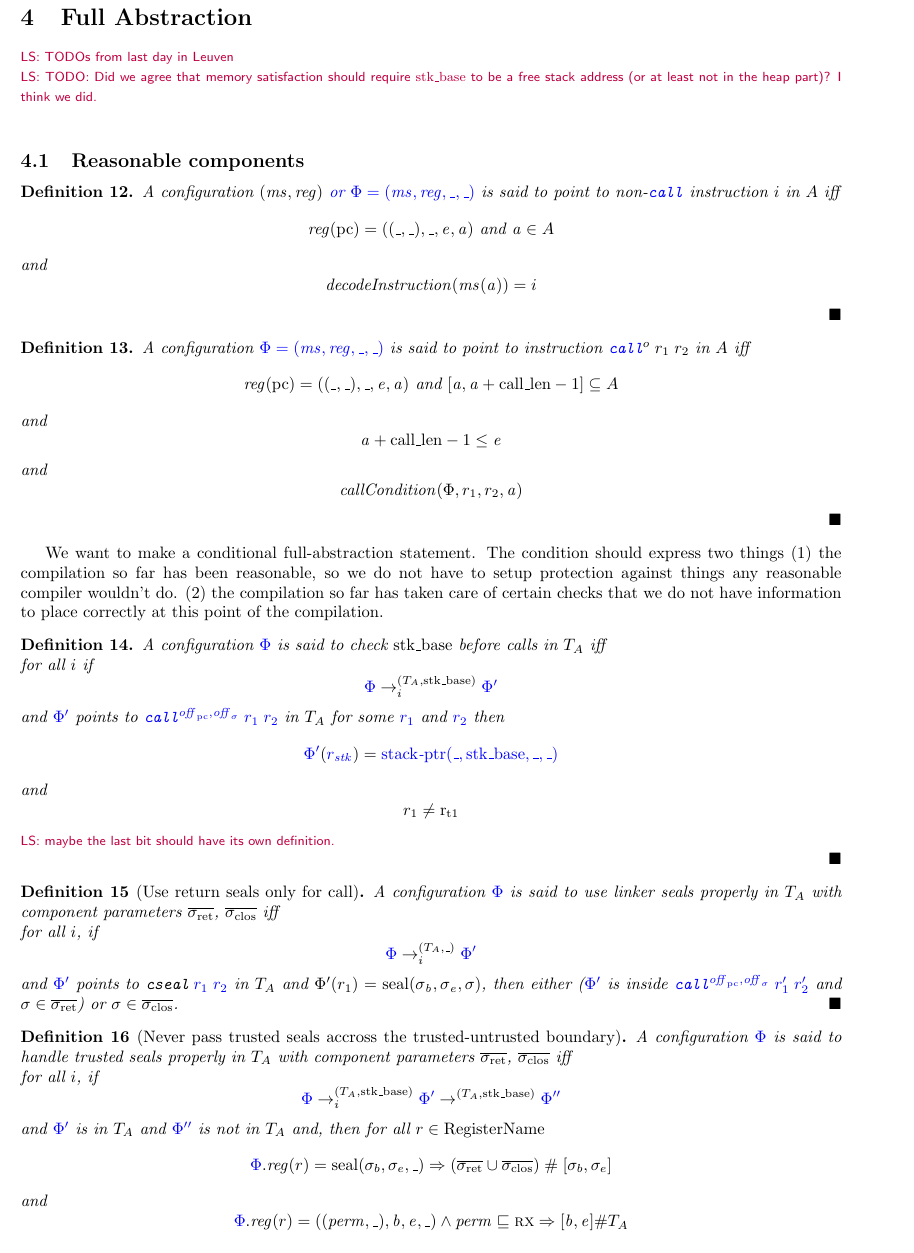
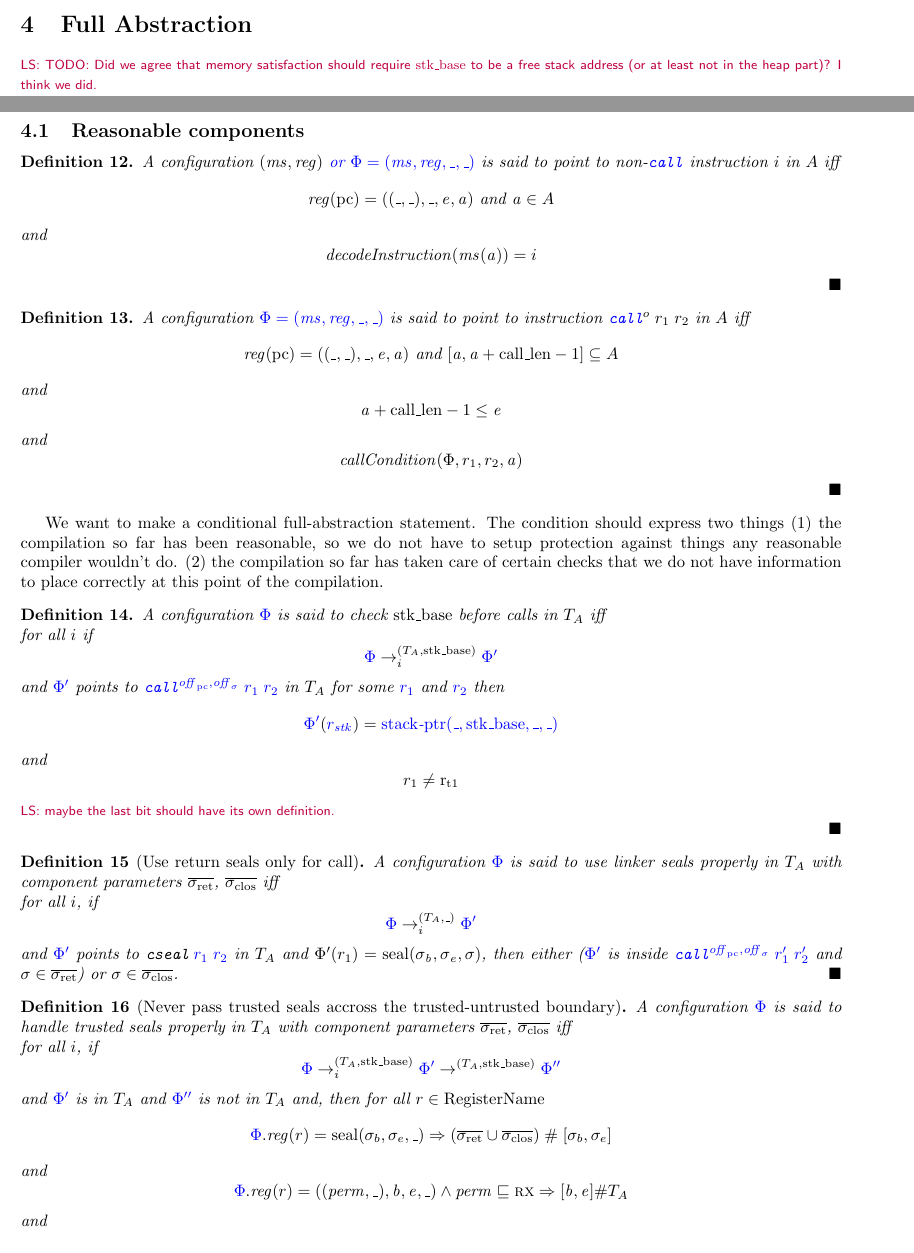
Before and after one commit to dominiquedevriese/capability-machine-reasoning-on-paper, a LaTeX document (fully-abstract-comp/technical-report.tex): part of page 45 of 69 before the commit and two parts of pages 44 and 45 of 69 after it, the two joined at a grey line, cut so that both start at the same text. Compiled offline with pdfLaTeX.

Commit message:
Remove obsolete comment.

```diff
--- a/fully-abstract-comp/technical-report.tex
+++ b/fully-abstract-comp/technical-report.tex
@@ -3806,7 +3806,6 @@ The untrusted case can be considered as a back-translation correctness result.
 
 \section{Full Abstraction}
 \label{sec:full-abstraction}
-\lau{TODOs from last day in Leuven}
 \lau{TODO: Did we agree that memory satisfaction should require $\stkb$ to be a free stack address (or at least not in the heap part)? I think we did.}
 
 \subsection{Reasonable components}
```
